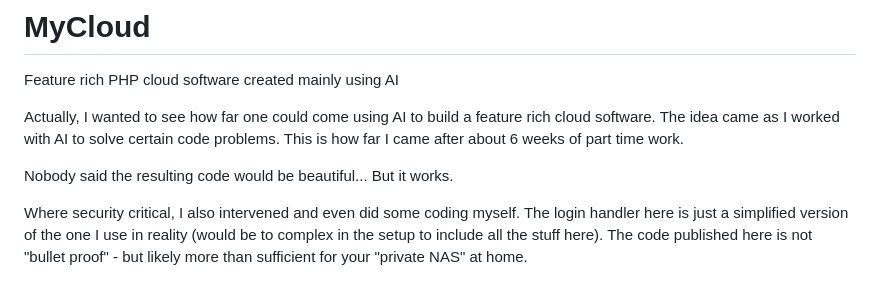
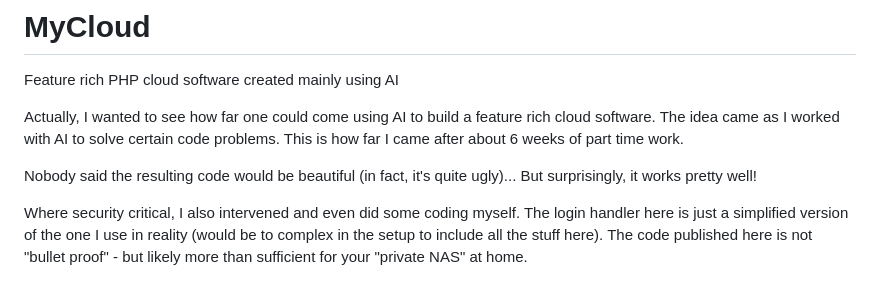
Before and after one commit to docpile/MyDocpile, a Markdown page: README.md, the part around the change. GitHub-like rendering.

```diff
--- a/README.md
+++ b/README.md
@@ -3,7 +3,7 @@ Feature rich PHP cloud software created mainly using AI
 
 Actually, I wanted to see how far one could come using AI to build a feature rich cloud software. The idea came as I worked with AI to solve certain code problems. This is how far I came after about 6 weeks of part time work.
 
-Nobody said the resulting code would be beautiful... But it works.
+Nobody said the resulting code would be beautiful (in fact, it's quite ugly)... But surprisingly, it works pretty well!
 
 Where security critical, I also intervened and even did some coding myself. The login handler here is just a simplified version of the one I use in reality (would be to complex in the setup to include all the stuff here). The code published here is not "bullet proof" - but likely more than sufficient for your "private NAS" at home.
 
```
